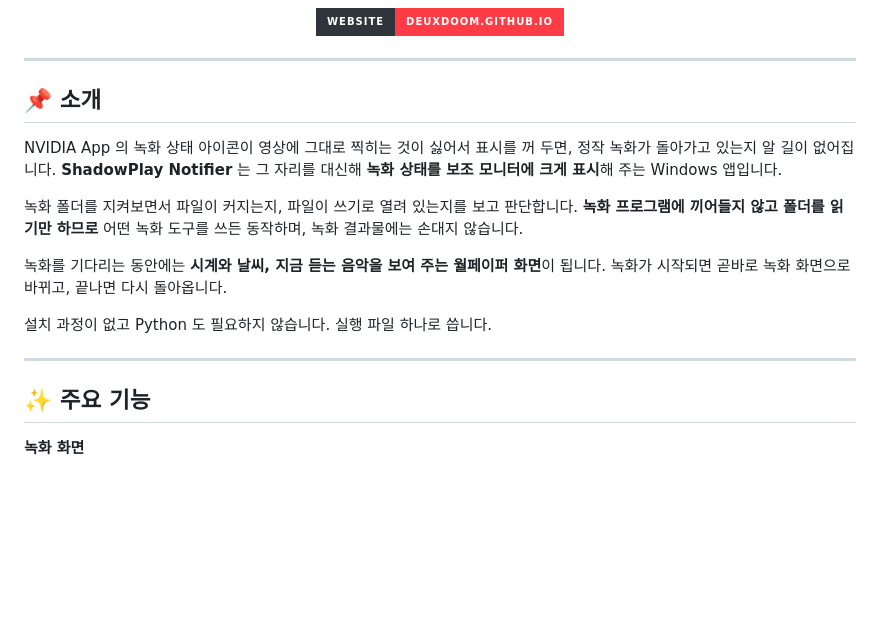
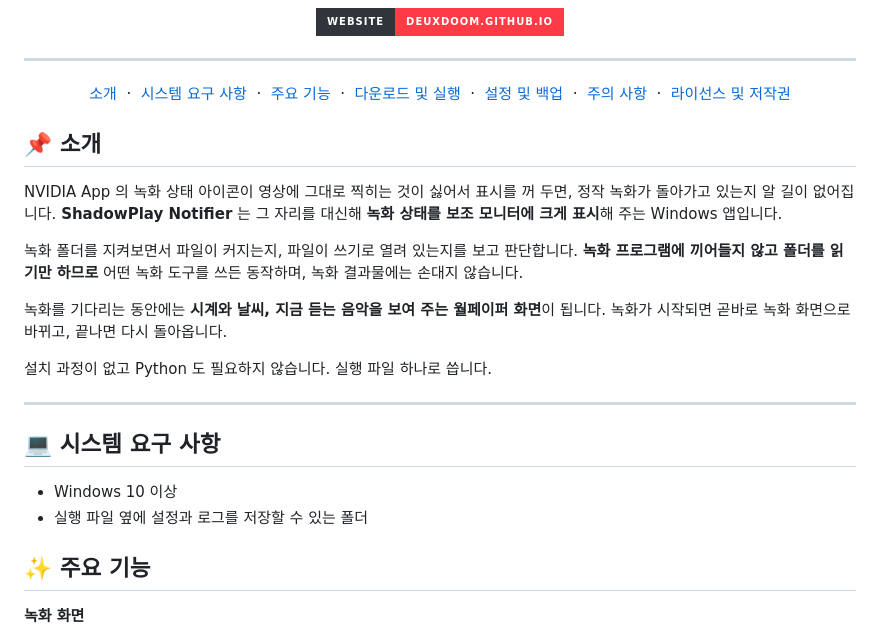
Before and after one commit to deuxdoom/Shadowplay-Notifier, a Markdown page: README.md, the part around one of its changes. Rendered like a GitHub page; badges without logos; blank space fills up the shorter version.

Commit message:
README Correct

```diff
--- a/README.md
+++ b/README.md
@@ -22,6 +24,20 @@
 
 ---
 
+<p align="center">
+  <a href="#introduction">소개</a> &nbsp;·&nbsp;
+  <a href="#requirements">시스템 요구 사항</a> &nbsp;·&nbsp;
+  <a href="#features">주요 기능</a> &nbsp;·&nbsp;
+  <a href="#usage">다운로드 및 실행</a> &nbsp;·&nbsp;
+  <a href="#backup">설정 및 백업</a> &nbsp;·&nbsp;
+  <a href="#cautions">주의 사항</a> &nbsp;·&nbsp;
+  <a href="#license">라이선스 및 저작권</a>
+</p>
+
+<a id="introduction"></a>
+
+<a id="-소개"></a>
+
 ## 📌 소개
 
 NVIDIA App 의 녹화 상태 아이콘이 영상에 그대로 찍히는 것이 싫어서 표시를 꺼 두면,
@@ -38,6 +54,17 @@ NVIDIA App 의 녹화 상태 아이콘이 영상에 그대로 찍히는 것이
 설치 과정이 없고 Python 도 필요하지 않습니다. 실행 파일 하나로 씁니다.
 
 ---
+
+<a id="requirements"></a>
+
+## 💻 시스템 요구 사항
+
+- Windows 10 이상
+- 실행 파일 옆에 설정과 로그를 저장할 수 있는 폴더
+
+<a id="features"></a>
+
+<a id="-주요-기능"></a>
 
 ## ✨ 주요 기능
 
```
Also changed, not shown: other parts of README.md (+94 -59 lines).
